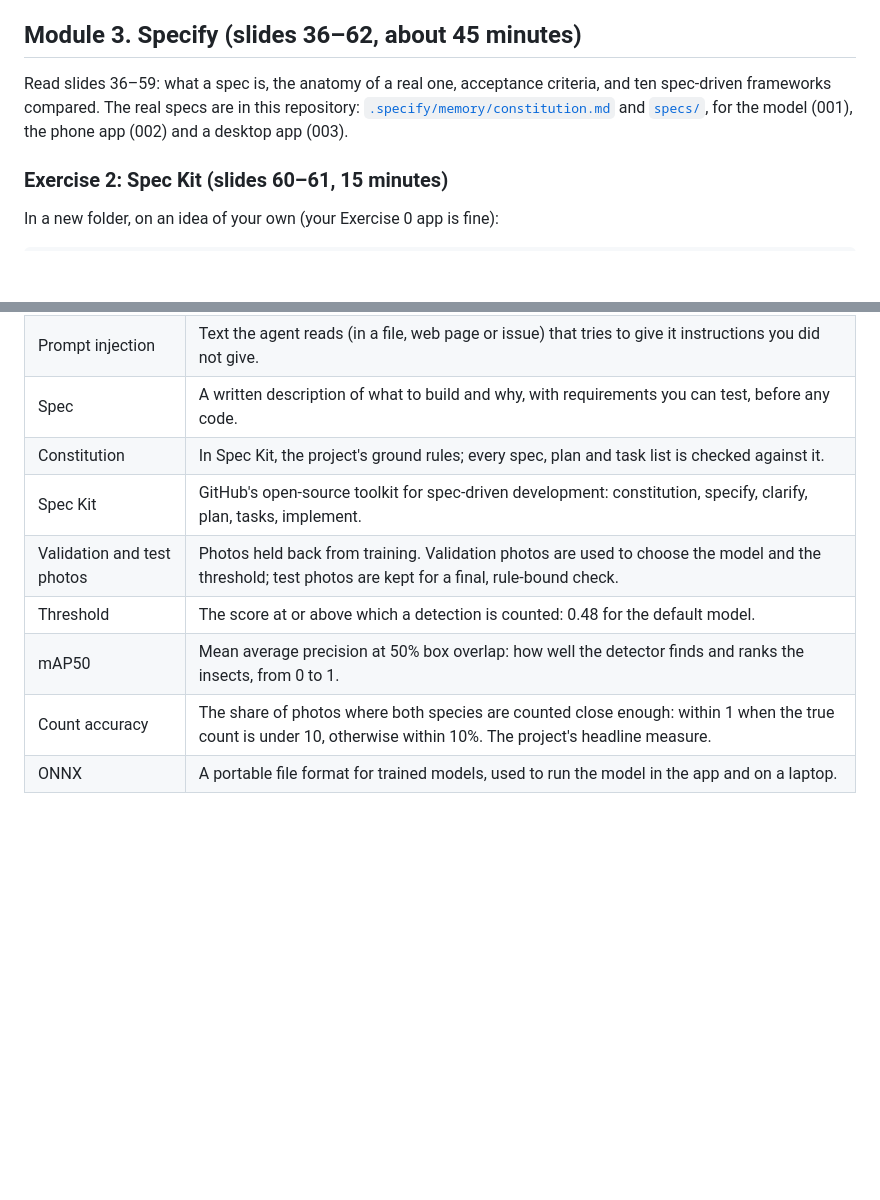
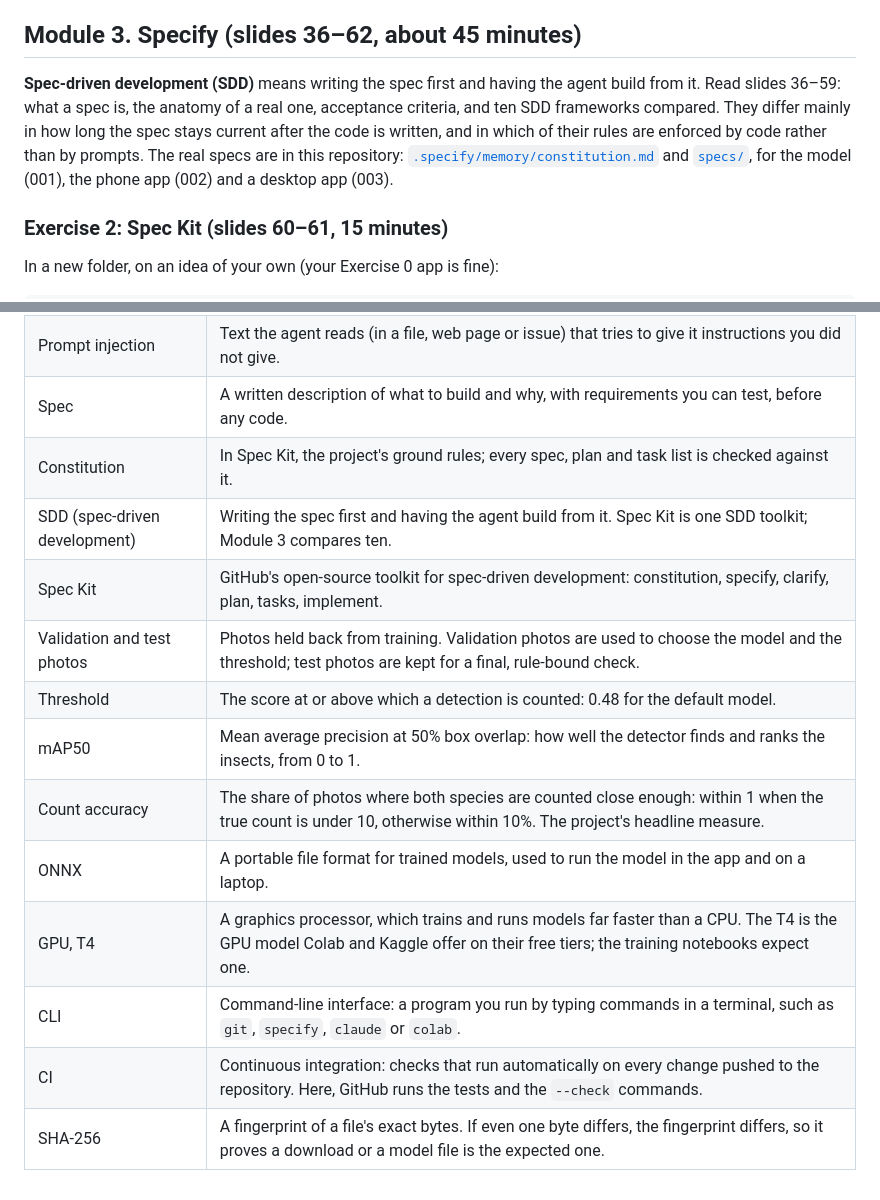
Before and after one commit to kurtvalcorza/rice-pest-detector, a Markdown page: docs/workshop-setup.md, 2 parts joined by grey strips. Drawn GitHub-style; blank space fills up the shorter version.

Commit message:
workshop-setup.md: define SDD in Module 3 and the glossary; glossary rows for GPU/T4, CLI, CI and SHA-256
Co-Authored-By: Claude Opus 5.5 <noreply@anthropic.com>

```diff
--- a/docs/workshop-setup.md
+++ b/docs/workshop-setup.md
@@ -107,7 +107,7 @@ In your practice folder, with your agent:
 
 ## Module 3. Specify (slides 36–62, about 45 minutes)
 
-Read slides 36–59: what a spec is, the anatomy of a real one, acceptance criteria, and ten spec-driven frameworks compared. The real specs are in this repository: [`.specify/memory/constitution.md`](../.specify/memory/constitution.md) and [`specs/`](../specs/), for the model (001), the phone app (002) and a desktop app (003).
+**Spec-driven development (SDD)** means writing the spec first and having the agent build from it. Read slides 36–59: what a spec is, the anatomy of a real one, acceptance criteria, and ten SDD frameworks compared. They differ mainly in how long the spec stays current after the code is written, and in which of their rules are enforced by code rather than by prompts. The real specs are in this repository: [`.specify/memory/constitution.md`](../.specify/memory/constitution.md) and [`specs/`](../specs/), for the model (001), the phone app (002) and a desktop app (003).
 
 ### Exercise 2: Spec Kit (slides 60–61, 15 minutes)
 
@@ -320,9 +320,14 @@ Never post personal or confidential material, keys or tokens, even when asking f
 | Prompt injection | Text the agent reads (in a file, web page or issue) that tries to give it instructions you did not give. |
 | Spec | A written description of what to build and why, with requirements you can test, before any code. |
 | Constitution | In Spec Kit, the project's ground rules; every spec, plan and task list is checked against it. |
+| SDD (spec-driven development) | Writing the spec first and having the agent build from it. Spec Kit is one SDD toolkit; Module 3 compares ten. |
 | Spec Kit | GitHub's open-source toolkit for spec-driven development: constitution, specify, clarify, plan, tasks, implement. |
 | Validation and test photos | Photos held back from training. Validation photos are used to choose the model and the threshold; test photos are kept for a final, rule-bound check. |
 | Threshold | The score at or above which a detection is counted: 0.48 for the default model. |
 | mAP50 | Mean average precision at 50% box overlap: how well the detector finds and ranks the insects, from 0 to 1. |
 | Count accuracy | The share of photos where both species are counted close enough: within 1 when the true count is under 10, otherwise within 10%. The project's headline measure. |
 | ONNX | A portable file format for trained models, used to run the model in the app and on a laptop. |
+| GPU, T4 | A graphics processor, which trains and runs models far faster than a CPU. The T4 is the GPU model Colab and Kaggle offer on their free tiers; the training notebooks expect one. |
+| CLI | Command-line interface: a program you run by typing commands in a terminal, such as `git`, `specify`, `claude` or `colab`. |
+| CI | Continuous integration: checks that run automatically on every change pushed to the repository. Here, GitHub runs the tests and the `--check` commands. |
+| SHA-256 | A fingerprint of a file's exact bytes. If even one byte differs, the fingerprint differs, so it proves a download or a model file is the expected one. |
```
